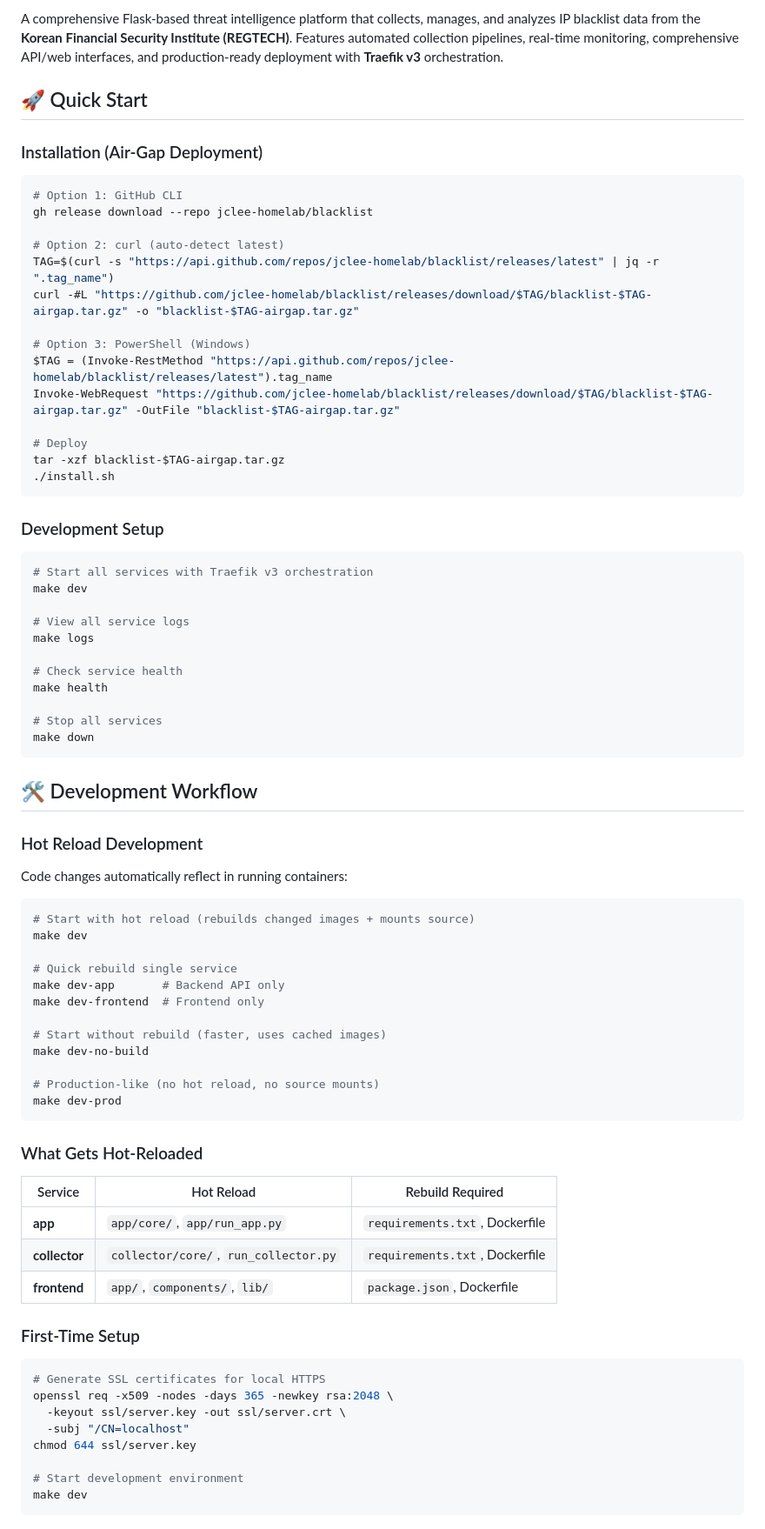
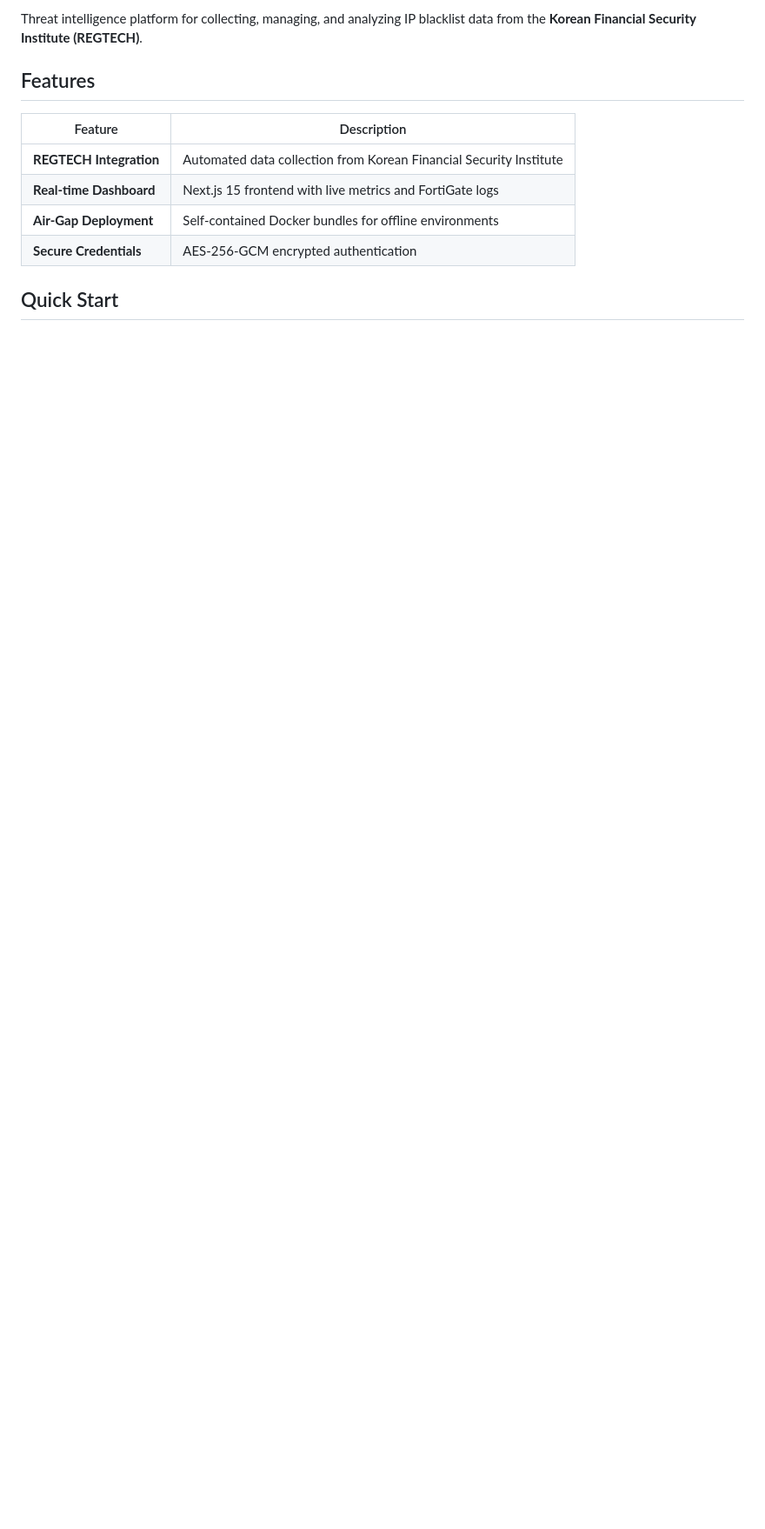
Before and after one commit to jclee-lab/blacklist, a Markdown page: README.md, the part around one of its changes. Shown at 87% size. GitHub-like rendering; blank space fills up the shorter version.

````diff
--- a/README.md
+++ b/README.md
@@ -6,81 +7,14 @@
 
-A comprehensive Flask-based threat intelligence platform that collects, manages, and analyzes IP blacklist data from the **Korean Financial Security Institute (REGTECH)**. Features automated collection pipelines, real-time monitoring, comprehensive API/web interfaces, and production-ready deployment with **Traefik v3** orchestration.
+Threat intelligence platform for collecting, managing, and analyzing IP blacklist data from the **Korean Financial Security Institute (REGTECH)**.
 
-## 🚀 Quick Start
+## Features
 
-### Installation (Air-Gap Deployment)
+| Feature | Description |
+|---------|-------------|
+| **REGTECH Integration** | Automated data collection from Korean Financial Security Institute |
+| **Real-time Dashboard** | Next.js 15 frontend with live metrics and FortiGate logs |
+| **Air-Gap Deployment** | Self-contained Docker bundles for offline environments |
+| **Secure Credentials** | AES-256-GCM encrypted authentication |
 
-```bash
-# Option 1: GitHub CLI
-gh release download --repo jclee-homelab/blacklist
+## Quick Start
 
-# Option 2: curl (auto-detect latest)
-TAG=$(curl -s "https://api.github.com/repos/jclee-homelab/blacklist/releases/latest" | jq -r ".tag_name")
-curl -#L "https://github.com/jclee-homelab/blacklist/releases/download/$TAG/blacklist-$TAG-airgap.tar.gz" -o "blacklist-$TAG-airgap.tar.gz"
-
-# Option 3: PowerShell (Windows)
-$TAG = (Invoke-RestMethod "https://api.github.com/repos/jclee-homelab/blacklist/releases/latest").tag_name
-Invoke-WebRequest "https://github.com/jclee-homelab/blacklist/releases/download/$TAG/blacklist-$TAG-airgap.tar.gz" -OutFile "blacklist-$TAG-airgap.tar.gz"
-
-# Deploy
-tar -xzf blacklist-$TAG-airgap.tar.gz
-./install.sh
-```
-
-### Development Setup
-```bash
-# Start all services with Traefik v3 orchestration
-make dev
-
-# View all service logs
-make logs
-
-# Check service health
-make health
-
-# Stop all services
-make down
-```
-
-## 🛠️ Development Workflow
-
-### Hot Reload Development
-
-Code changes automatically reflect in running containers:
-
-```bash
-# Start with hot reload (rebuilds changed images + mounts source)
-make dev
-
-# Quick rebuild single service
-make dev-app       # Backend API only
-make dev-frontend  # Frontend only
-
-# Start without rebuild (faster, uses cached images)
-make dev-no-build
-
-# Production-like (no hot reload, no source mounts)
-make dev-prod
-```
-
-### What Gets Hot-Reloaded
-
-| Service | Hot Reload | Rebuild Required |
-|---------|------------|------------------|
-| **app** | `app/core/`, `app/run_app.py` | `requirements.txt`, Dockerfile |
-| **collector** | `collector/core/`, `run_collector.py` | `requirements.txt`, Dockerfile |
-| **frontend** | `app/`, `components/`, `lib/` | `package.json`, Dockerfile |
-
-### First-Time Setup
-
-```bash
-# Generate SSL certificates for local HTTPS
-openssl req -x509 -nodes -days 365 -newkey rsa:2048 \
-  -keyout ssl/server.key -out ssl/server.crt \
-  -subj "/CN=localhost"
-chmod 644 ssl/server.key
-
-# Start development environment
-make dev
-```
-
````
Also changed, not shown: other parts of README.md (+52 -66 lines).
